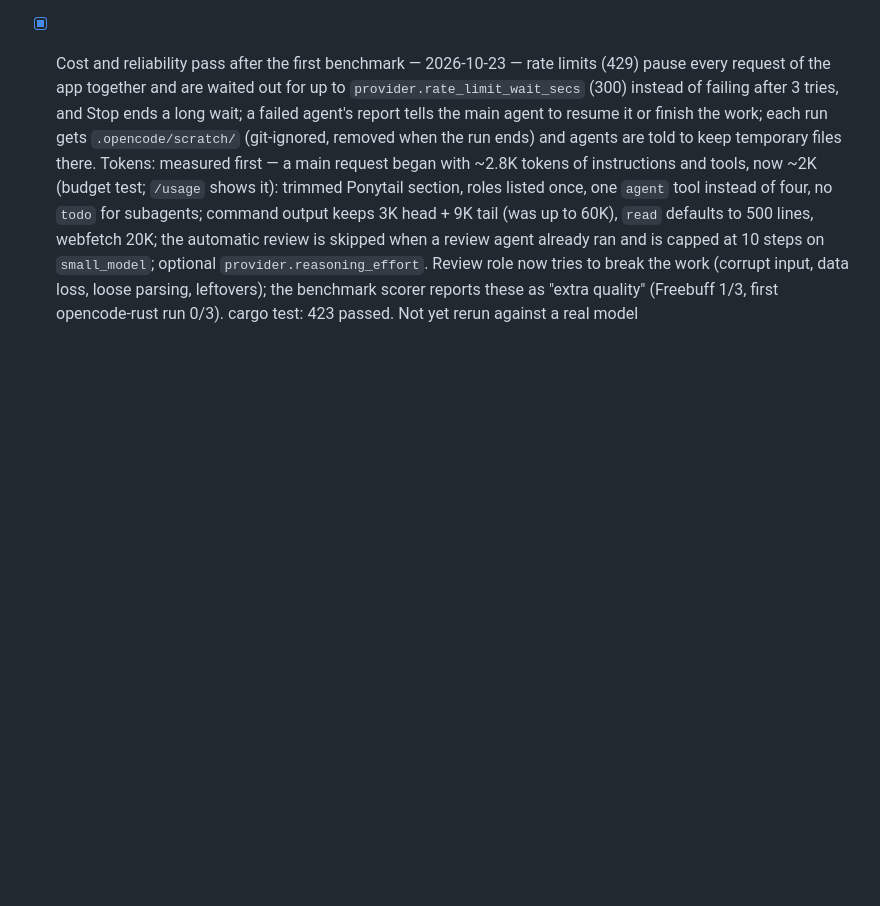
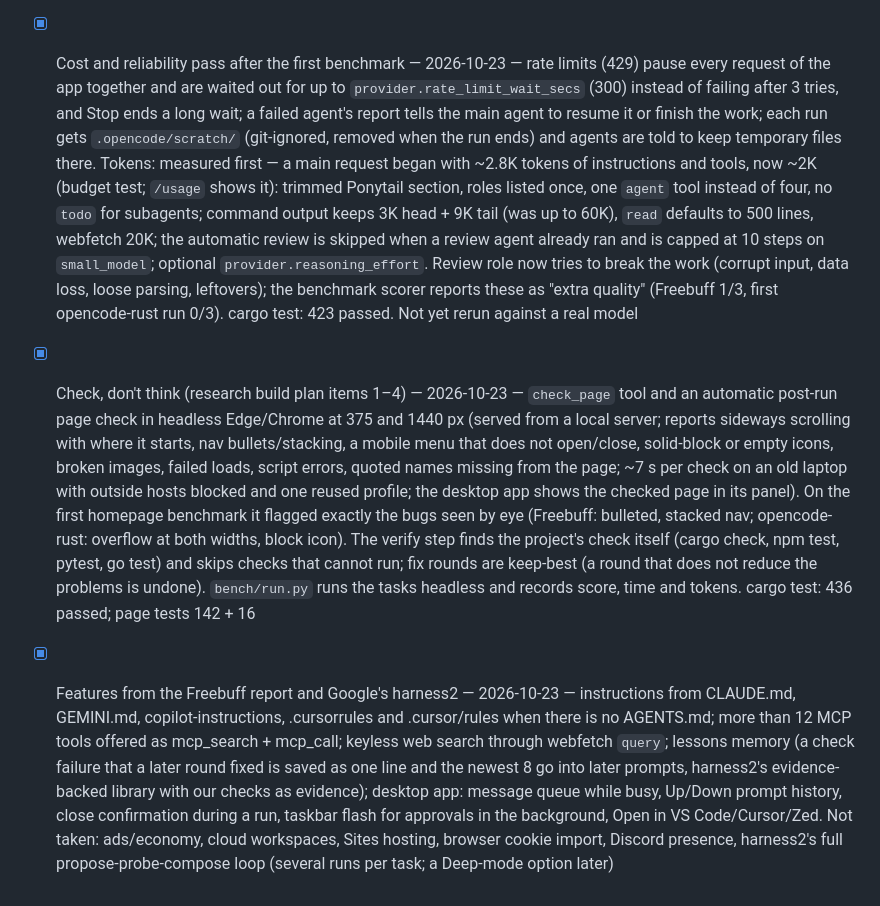
Before and after one commit to Habibullah485044/opencode-rust, a Markdown page: PLAN_PROGRESS.md, the part around the change. GitHub-like rendering; blank space fills up the shorter version.

Commit message:
Progress notes: page checks, benchmark runner, Freebuff/harness2 features
Co-Authored-By: Claude Opus 5.5 <noreply@anthropic.com>

```diff
--- a/PLAN_PROGRESS.md
+++ b/PLAN_PROGRESS.md
@@ -104,3 +104,5 @@ Tasks from [FIX_PLAN.md](FIX_PLAN.md), done in the recommended order (Part 2.1).
 - [x] Agent roles, background agents and the agents panel (roadmap A2–A4) — 2026-10-23 — five built-in roles (explore, research, plan, worker, review) with their own prompts and tools; roles from Markdown files in `.opencode/agents/`, `.claude/agents/` and the user config `agents/` (frontmatter: name, description, tools, model, max_steps/max_turns, isolation; the body is the prompt; a file can replace a built-in role); per-role model (read-only roles use `provider.small_model` when set) and step limit; `spawn` gains `background: true`, plus `agent_wait`, `agent_send` (a running agent reads it before its next step, a finished one starts again), `agent_stop` and `agent_list`; extra spawns wait for a free place (`agent.max_subagents`, default 4) instead of failing; each result starts with a header (role, session, state, time, tool calls, tokens, files written); finished background reports reach the parent before its next step; stopping a chat stops its agents; spawn and agent_* no longer ask (children still ask for their own writes and commands). GUI: agents panel above the composer (role, task, current tool, live clock, Open, Stop, collapsible). cargo test: 414 passed (6 new); page tests 132 + 16 (10 new). Checked in a browser preview with sample data, not in the real window or with a real model
 - [x] First benchmark against Freebuff (`bench/inventory/`) and the shell fix it found — 2026-10-23 — 6-line prompt plus a scorer with 12 hidden checks. Freebuff 100/100 (27 tests); opencode-rust 72/100: the code passed all 12 checks, but both agents ended on an OpenRouter 429 and the tests agent wrote nothing. They had spent 25 tool calls (~106k tokens) fighting the shell: on Windows the `bash` tool ran `cmd /C` and Rust's argument quoting added `\"`, so every quoted command broke, and models wrote `ls`/`rm`/`;`. Now `bash` runs Git Bash when installed (`OPENCODE_RUST_SHELL=cmd` or a bash.exe path overrides), the cmd fallback passes the line untouched, the tool description names the shell, the verify command uses the same shell, and agent reports list only files that were really written. cargo test: 415 passed
 - [x] Cost and reliability pass after the first benchmark — 2026-10-23 — rate limits (429) pause every request of the app together and are waited out for up to `provider.rate_limit_wait_secs` (300) instead of failing after 3 tries, and Stop ends a long wait; a failed agent's report tells the main agent to resume it or finish the work; each run gets `.opencode/scratch/` (git-ignored, removed when the run ends) and agents are told to keep temporary files there. Tokens: measured first — a main request began with ~2.8K tokens of instructions and tools, now ~2K (budget test; `/usage` shows it): trimmed Ponytail section, roles listed once, one `agent` tool instead of four, no `todo` for subagents; command output keeps 3K head + 9K tail (was up to 60K), `read` defaults to 500 lines, webfetch 20K; the automatic review is skipped when a review agent already ran and is capped at 10 steps on `small_model`; optional `provider.reasoning_effort`. Review role now tries to break the work (corrupt input, data loss, loose parsing, leftovers); the benchmark scorer reports these as "extra quality" (Freebuff 1/3, first opencode-rust run 0/3). cargo test: 423 passed. Not yet rerun against a real model
+- [x] Check, don't think (research build plan items 1–4) — 2026-10-23 — `check_page` tool and an automatic post-run page check in headless Edge/Chrome at 375 and 1440 px (served from a local server; reports sideways scrolling with where it starts, nav bullets/stacking, a mobile menu that does not open/close, solid-block or empty icons, broken images, failed loads, script errors, quoted names missing from the page; ~7 s per check on an old laptop with outside hosts blocked and one reused profile; the desktop app shows the checked page in its panel). On the first homepage benchmark it flagged exactly the bugs seen by eye (Freebuff: bulleted, stacked nav; opencode-rust: overflow at both widths, block icon). The verify step finds the project's check itself (cargo check, npm test, pytest, go test) and skips checks that cannot run; fix rounds are keep-best (a round that does not reduce the problems is undone). `bench/run.py` runs the tasks headless and records score, time and tokens. cargo test: 436 passed; page tests 142 + 16
+- [x] Features from the Freebuff report and Google's harness2 — 2026-10-23 — instructions from CLAUDE.md, GEMINI.md, copilot-instructions, .cursorrules and .cursor/rules when there is no AGENTS.md; more than 12 MCP tools offered as mcp_search + mcp_call; keyless web search through webfetch `query`; lessons memory (a check failure that a later round fixed is saved as one line and the newest 8 go into later prompts, harness2's evidence-backed library with our checks as evidence); desktop app: message queue while busy, Up/Down prompt history, close confirmation during a run, taskbar flash for approvals in the background, Open in VS Code/Cursor/Zed. Not taken: ads/economy, cloud workspaces, Sites hosting, browser cookie import, Discord presence, harness2's full propose-probe-compose loop (several runs per task; a Deep-mode option later)
```
